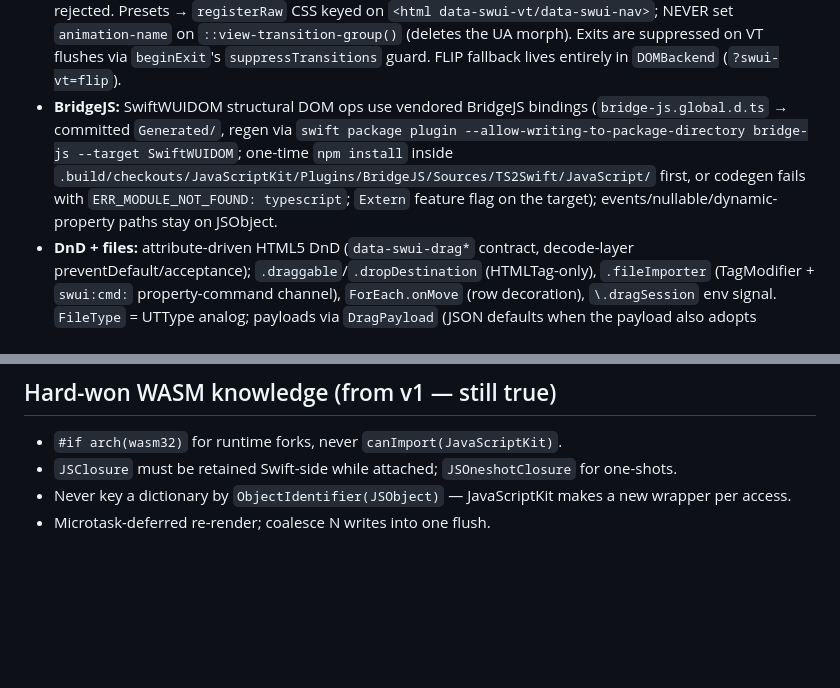
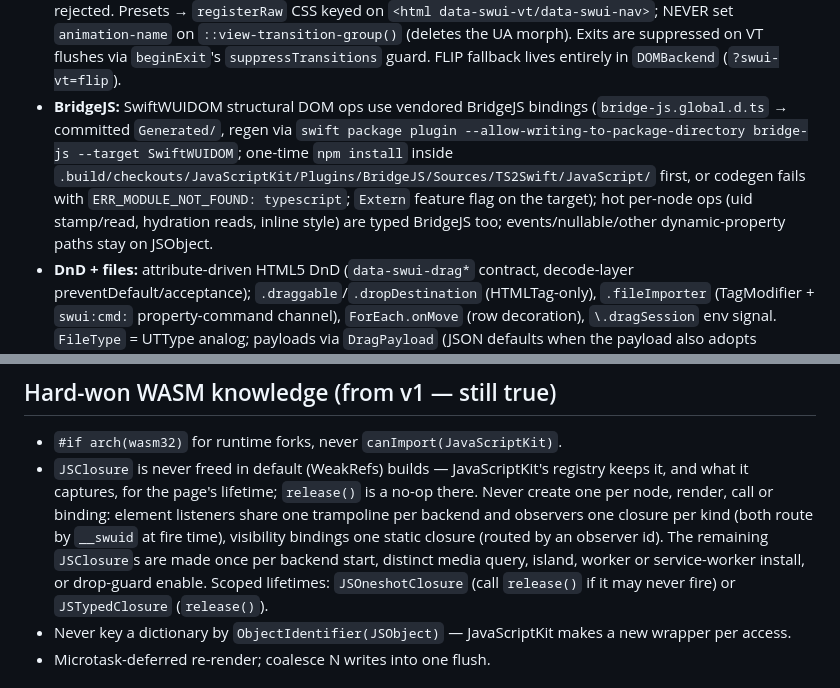
Before and after one commit to kazi05/swiftwui, a Markdown page: CLAUDE.md, 2 parts joined by grey strips. Drawn GitHub-style; blank space fills up the shorter version.

```diff
--- a/CLAUDE.md
+++ b/CLAUDE.md
@@ -25,7 +25,7 @@ Swift web UI framework: SwiftUI-inspired declarative API compiled to WebAssembly
 - **TagModifier:** compositional `ViewModifier` analog; `ModifiedTag` is a component boundary (@State/@Environment work, Styled scope preserved); event modifiers are HTMLTag-only, window-level effects Tag-wide.
 - **CSS keyframes:** `Keyframes` is a value attached at the use site via `.animation(_:duration:…)` (all three style paths); `PendingStyleRule.keyframes` carries it and the two existing rule-registration loops call `registerRaw`. Hash-suffixed CSS name (dedup + no name collisions), gated on `@media (prefers-reduced-motion: no-preference)` unless opted out. No `App.keyframes`, no boot plumbing. Orthogonal to the WAAPI engine.
 - **View transitions:** opt-in, native same-document VT API. Navigation/`withViewTransition` flushes commit inside `backend.performViewTransition` (old frame is captured before the update callback), serialized by `vtInFlight` with an idempotent `ran` guard + deferred tail flush; `_disableViewTransitions` for builds. `.matchedTransition(id:)` = one `view-transition-name` inline declaration (3 style surfaces); `root`/`-ua-` rejected. Presets → `registerRaw` CSS keyed on `<html data-swui-vt/data-swui-nav>`; NEVER set `animation-name` on `::view-transition-group()` (deletes the UA morph). Exits are suppressed on VT flushes via `beginExit`'s `suppressTransitions` guard. FLIP fallback lives entirely in `DOMBackend` (`?swui-vt=flip`).
-- **BridgeJS:** SwiftWUIDOM structural DOM ops use vendored BridgeJS bindings (`bridge-js.global.d.ts` → committed `Generated/`, regen via `swift package plugin --allow-writing-to-package-directory bridge-js --target SwiftWUIDOM`; one-time `npm install` inside `.build/checkouts/JavaScriptKit/Plugins/BridgeJS/Sources/TS2Swift/JavaScript/` first, or codegen fails with `ERR_MODULE_NOT_FOUND: typescript`; `Extern` feature flag on the target); events/nullable/dynamic-property paths stay on JSObject.
+- **BridgeJS:** SwiftWUIDOM structural DOM ops use vendored BridgeJS bindings (`bridge-js.global.d.ts` → committed `Generated/`, regen via `swift package plugin --allow-writing-to-package-directory bridge-js --target SwiftWUIDOM`; one-time `npm install` inside `.build/checkouts/JavaScriptKit/Plugins/BridgeJS/Sources/TS2Swift/JavaScript/` first, or codegen fails with `ERR_MODULE_NOT_FOUND: typescript`; `Extern` feature flag on the target); hot per-node ops (uid stamp/read, hydration reads, inline style) are typed BridgeJS too; events/nullable/other dynamic-property paths stay on JSObject.
 - **DnD + files:** attribute-driven HTML5 DnD (`data-swui-drag*` contract, decode-layer preventDefault/acceptance); `.draggable`/`.dropDestination` (HTMLTag-only), `.fileImporter` (TagModifier + `swui:cmd:` property-command channel), `ForEach.onMove` (row decoration), `\.dragSession` env signal. `FileType` = UTType analog; payloads via `DragPayload` (JSON defaults when the payload also adopts `Codable`: `struct Card: DragPayload, Codable`; visible in DOM — no secrets). Public SwiftWUI protocols are main-actor isolated (default isolation) — never let one refine `Codable`/`Hashable`/`Equatable`: since Swift 6.4 importers see that isolation, and every conformer in a MainActor-default app fails with ConformanceIsolation. Put such defaults in `extension P where Self: Codable`, or mark the protocol `nonisolated`.
 - **DI (lite swift-dependencies):** `@Dependency(\.key)` works anywhere (not render-tree-bound); `DependencyKey` = liveValue + optional testValue (auto-picked via one-time dlsym probe for `swt_abiv0_getEntryPoint`); resolution = init-snapshot → global overrides → cached default (singletons); `withDependencies` sync save/restore, `prepareDependencies` permanent; store implicitly MainActor-isolated (module default isolation, compiler-checked); NOT reactive; built-ins: \.webSession, \.navigate, \.webStorage, \.logger (navigate/webStorage runtime-wired via bootstrapDependencies at DOM boot — entry points only, never mount(); env channels preferred in body).
 - **Boot loading:** `data-swui-boot` on `<html>` (absent = ready, so no-JS clients get the static page); boot UI declared in Swift (`App/Page.bootUI`, `.whileBooting`, `BootRetry`), rendered natively per (page, locale) through the document's own `Runtime`, shipped in an inert `<template>`; `swiftwui-boot.js` fetches the wasm itself for byte-accurate progress and hands a re-wrapped `Response` to `init({module:})`. Import map MUST precede every `modulepreload`. Boot CSS lives in `<style data-swui-boot>`, never the managed block. Opt-in: no source spelling `bootUI` → no `boot-shell` host compile and the legacy inline `import { init }`; `BootProbe` is exact only for listeners/@State/effects (blind to @Environment/@AppStorage/@Dependency/WAAPI) and reports via stderr + non-zero exit, never `assert` (release strips it).
@@ -45,7 +45,7 @@ Swift web UI framework: SwiftUI-inspired declarative API compiled to WebAssembly
 ## Hard-won WASM knowledge (from v1 — still true)
 
 - `#if arch(wasm32)` for runtime forks, never `canImport(JavaScriptKit)`.
-- `JSClosure` must be retained Swift-side while attached; `JSOneshotClosure` for one-shots.
+- `JSClosure` is never freed in default (WeakRefs) builds — JavaScriptKit's registry keeps it, and what it captures, for the page's lifetime; `release()` is a no-op there. Never create one per node, render, call or binding: element listeners share one trampoline per backend and observers one closure per kind (both route by `__swuid` at fire time), visibility bindings one static closure (routed by an observer id). The remaining `JSClosure`s are made once per backend start, distinct media query, island, worker or service-worker install, or drop-guard enable. Scoped lifetimes: `JSOneshotClosure` (call `release()` if it may never fire) or `JSTypedClosure` (`release()`).
 - Never key a dictionary by `ObjectIdentifier(JSObject)` — JavaScriptKit makes a new wrapper per access.
 - Microtask-deferred re-render; coalesce N writes into one flush.
 
```
Also changed, not shown: CHANGELOG.md (+14 -0 lines), Documentation/Swift64MigrationReview.md (+7 -0 lines).
